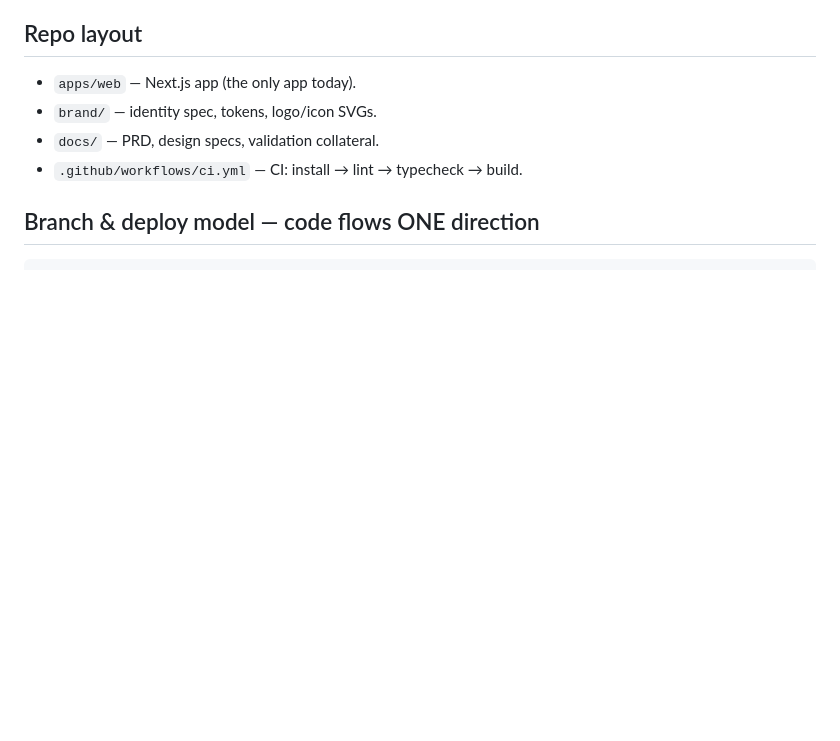
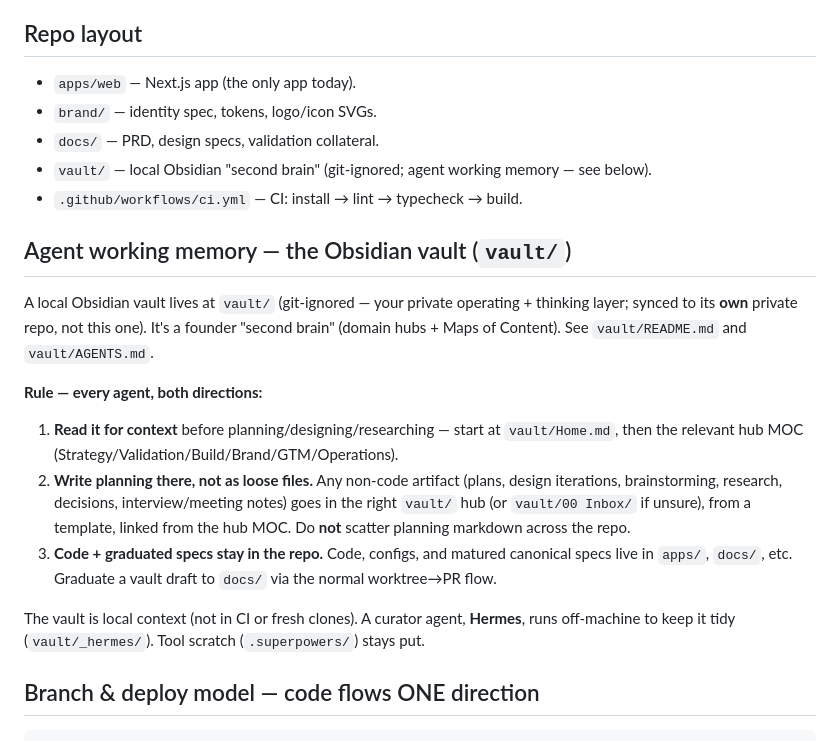
Before and after one commit to fjsg7mskqr-crypto/tracktub, a Markdown page: CLAUDE.md, the part around the change. Rendered like a GitHub page; blank space fills up the shorter version.

Commit message:
docs(CLAUDE.md): make the Obsidian vault shared agent working memory
Agents read vault/ for context and write all non-code planning there (not loose
repo files); code + graduated specs stay in the repo. Lists vault/ in repo layout.

Co-Authored-By: Claude Opus 4.8 (1M context) <noreply@anthropic.com>

````diff
--- a/CLAUDE.md
+++ b/CLAUDE.md
@@ -18,7 +18,26 @@ feature branch. Do not treat the demo as the real codebase.
 - `apps/web` — Next.js app (the only app today).
 - `brand/` — identity spec, tokens, logo/icon SVGs.
 - `docs/` — PRD, design specs, validation collateral.
+- `vault/` — local Obsidian "second brain" (git-ignored; agent working memory — see below).
 - `.github/workflows/ci.yml` — CI: install → lint → typecheck → build.
+
+## Agent working memory — the Obsidian vault (`vault/`)
+A local Obsidian vault lives at `vault/` (git-ignored — your private operating + thinking
+layer; synced to its **own** private repo, not this one). It's a founder "second brain"
+(domain hubs + Maps of Content). See `vault/README.md` and `vault/AGENTS.md`.
+
+**Rule — every agent, both directions:**
+1. **Read it for context** before planning/designing/researching — start at `vault/Home.md`,
+   then the relevant hub MOC (Strategy/Validation/Build/Brand/GTM/Operations).
+2. **Write planning there, not as loose files.** Any non-code artifact (plans, design
+   iterations, brainstorming, research, decisions, interview/meeting notes) goes in the right
+   `vault/` hub (or `vault/00 Inbox/` if unsure), from a template, linked from the hub MOC.
+   Do **not** scatter planning markdown across the repo.
+3. **Code + graduated specs stay in the repo.** Code, configs, and matured canonical specs
+   live in `apps/`, `docs/`, etc. Graduate a vault draft to `docs/` via the normal worktree→PR flow.
+
+The vault is local context (not in CI or fresh clones). A curator agent, **Hermes**, runs
+off-machine to keep it tidy (`vault/_hermes/`). Tool scratch (`.superpowers/`) stays put.
 
 ## Branch & deploy model — code flows ONE direction
 ```
````
